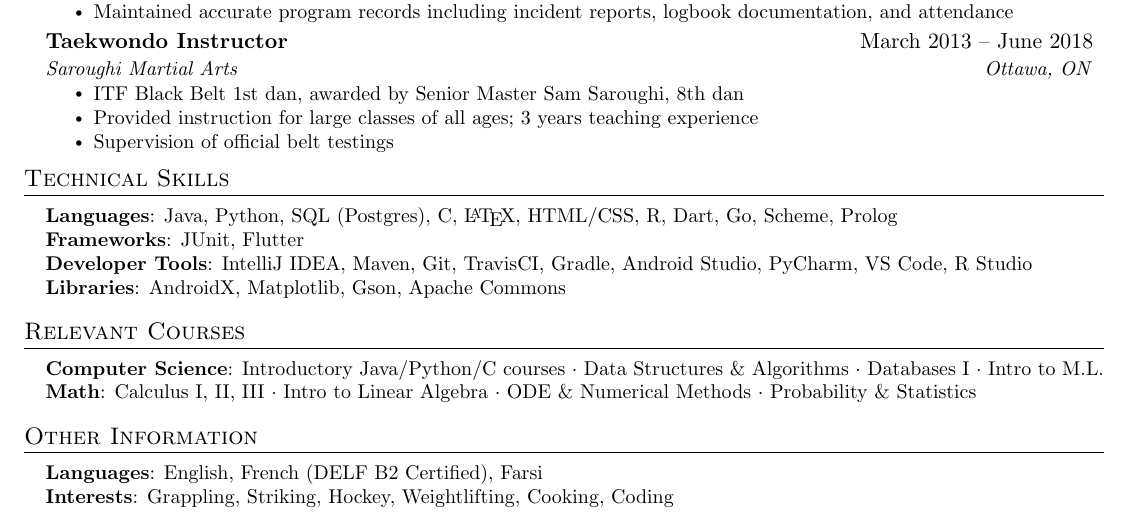
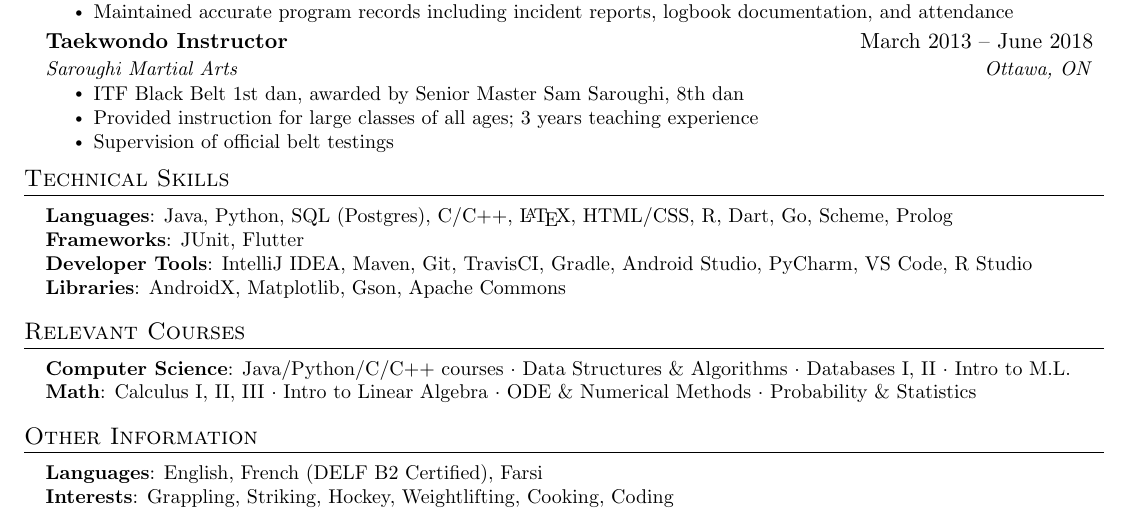
Before and after one commit to BazzaDEV/Resume, a LaTeX document (main.tex): part of the page, cut so that both start at the same text. Compiled offline with pdfLaTeX.

Commit message:
Add C++, Databases II to relevant sections

```diff
--- a/main.tex
+++ b/main.tex
@@ -234,7 +234,7 @@
 \section{Technical Skills}
  \begin{itemize}[leftmargin=0.15in, label={}]
     \small{\item{
-     \textbf{Languages}{: Java, Python, SQL (Postgres), C, \LaTeX, HTML/CSS, R, Dart, Go, Scheme, Prolog} \\
+     \textbf{Languages}{: Java, Python, SQL (Postgres), C/C++, \LaTeX, HTML/CSS, R, Dart, Go, Scheme, Prolog} \\
      \textbf{Frameworks}{: JUnit, Flutter} \\
      \textbf{Developer Tools}{: IntelliJ IDEA, Maven, Git, TravisCI, Gradle, Android Studio, PyCharm, VS Code, R Studio} \\
      \textbf{Libraries}{: AndroidX, Matplotlib, Gson, Apache Commons}
@@ -247,7 +247,7 @@
 \section{Relevant Courses}
  \begin{itemize}[leftmargin=0.15in, label={}]
     \small{\item{
-     \textbf{Computer Science}{: Introductory Java/Python/C courses $\cdot$ Data Structures \& Algorithms $\cdot$ Databases I $\cdot$ Intro to M.L.} \\
+     \textbf{Computer Science}{: Java/Python/C/C++ courses $\cdot$ Data Structures \& Algorithms $\cdot$ Databases I, II $\cdot$ Intro to M.L.} \\
      \textbf{Math}{: Calculus I, II, III $\cdot$ Intro to Linear Algebra $\cdot$ ODE \& Numerical Methods $\cdot$ Probability \& Statistics} \\
     }}
  \end{itemize}
```
Also changed, not shown: main.pdf.
